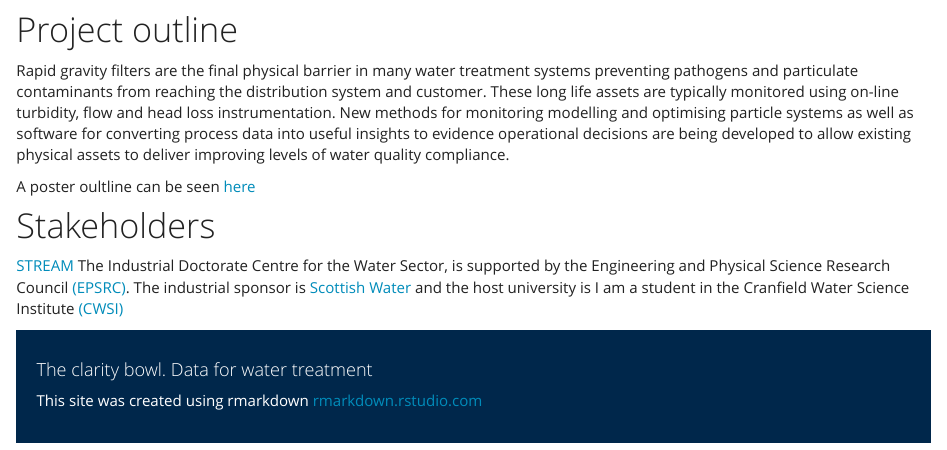
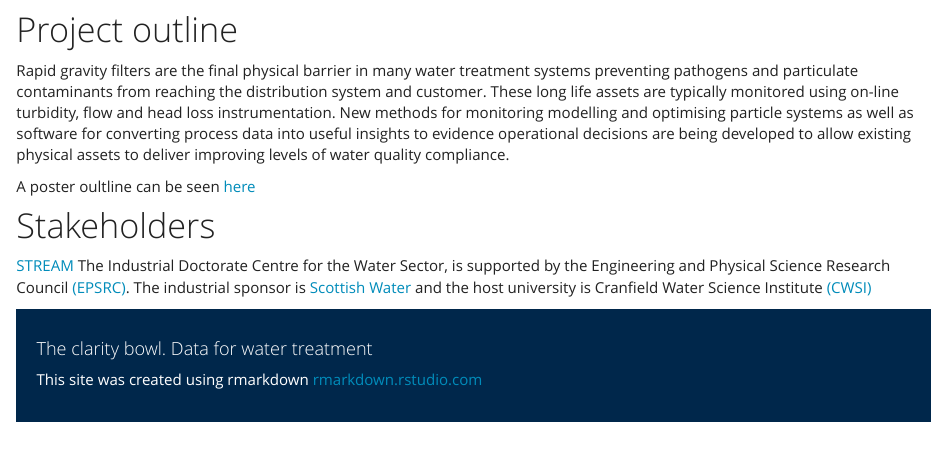
Before and after one commit to APU2/APU2.github.io, an R Markdown document (about.Rmd): the page in a window 1100 px wide, from 130 px down. Rendered offline with R 4.5, knitr and Pandoc, with nearby package versions.

Commit message:
links corrected

```diff
--- a/about.Rmd
+++ b/about.Rmd
@@ -6,8 +6,8 @@ title: "Water treatment robustness tools"
 
 Rapid gravity filters are the final physical barrier in many water treatment systems preventing pathogens and particulate contaminants from reaching the distribution system and customer. These long life assets are typically monitored using on-line turbidity, flow and head loss instrumentation. New methods for monitoring modelling and optimising particle systems as well as software for converting process data into useful insights to evidence operational decisions are being developed to allow existing physical assets to deliver improving levels of water quality compliance.
 
-A poster oultline can be seen [here](claritybowl.com/projectposter)
+A poster oultline can be seen [here](claritybowl.com/projectposter.pdf)
 
 # Stakeholders
 
-[STREAM](stream-idc.net) The Industrial Doctorate Centre for the Water Sector, is supported by the Engineering and Physical Science Research Council [(EPSRC)](https://www.epsrc.ac.uk/). The industrial sponsor is [Scottish Water](scottishwater.co.uk) and the host university is I am a student in the Cranfield Water Science Institute [(CWSI)](https://www.cranfield.ac.uk/centres/cranfield-water-sciences-institute)
+[STREAM](https://www.stream-idc.net) The Industrial Doctorate Centre for the Water Sector, is supported by the Engineering and Physical Science Research Council [(EPSRC)](https://www.epsrc.ac.uk/). The industrial sponsor is [Scottish Water](https://www.scottishwater.co.uk) and the host university is Cranfield Water Science Institute [(CWSI)](https://www.cranfield.ac.uk/centres/cranfield-water-sciences-institute)
```
